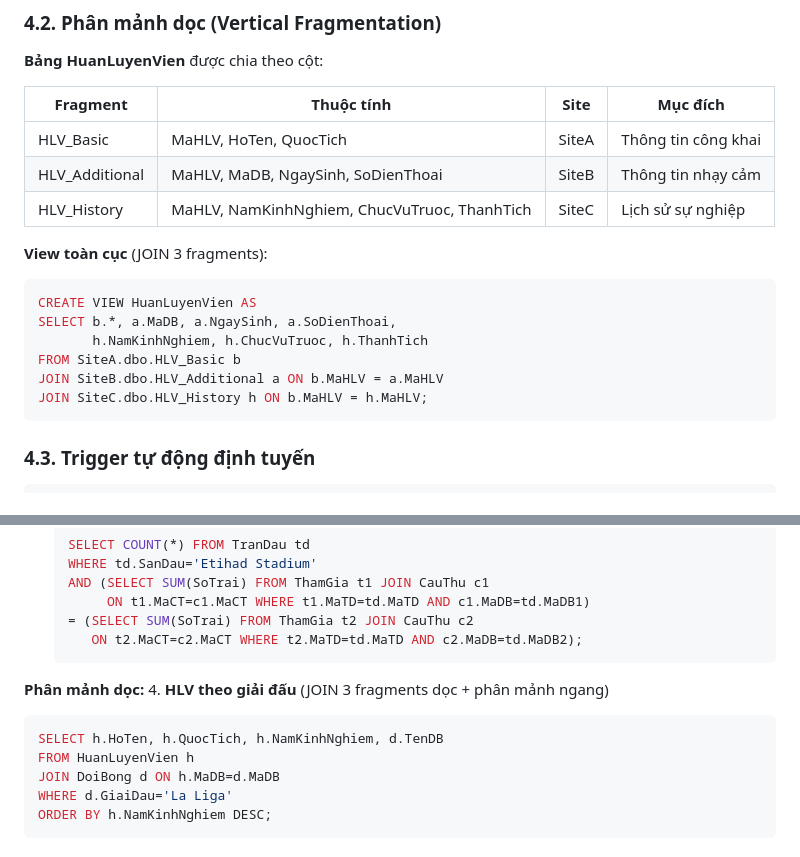
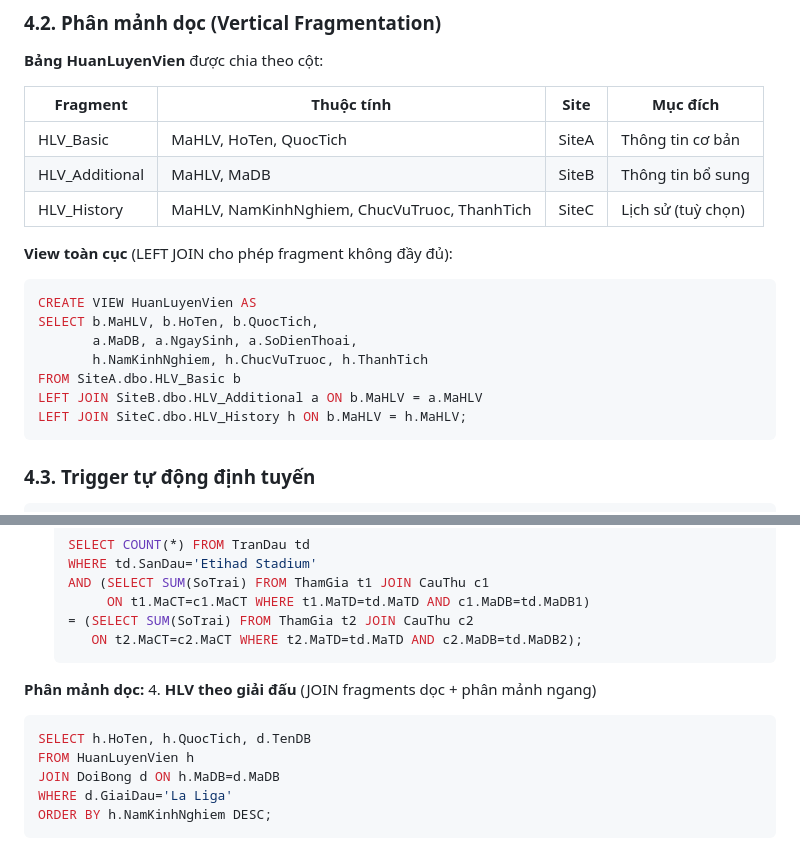
Before and after one commit to longphan200518/CSDLPT-Distributed-Database, a Markdown page: README.md, 2 parts joined by grey strips. Rendered like a GitHub page.

Commit message:
docs: update README and report to reflect simplified HLV structure (4 fields, LEFT JOIN)

````diff
--- a/README.md
+++ b/README.md
@@ -118,18 +118,19 @@ SELECT * FROM SiteC.dbo.DoiBong;
 
 | Fragment | Thuộc tính | Site | Mục đích |
 |----------|-----------|------|----------|
-| HLV_Basic | MaHLV, HoTen, QuocTich | SiteA | Thông tin công khai |
-| HLV_Additional | MaHLV, MaDB, NgaySinh, SoDienThoai | SiteB | Thông tin nhạy cảm |
-| HLV_History | MaHLV, NamKinhNghiem, ChucVuTruoc, ThanhTich | SiteC | Lịch sử sự nghiệp |
+| HLV_Basic | MaHLV, HoTen, QuocTich | SiteA | Thông tin cơ bản |
+| HLV_Additional | MaHLV, MaDB | SiteB | Thông tin bổ sung |
+| HLV_History | MaHLV, NamKinhNghiem, ChucVuTruoc, ThanhTich | SiteC | Lịch sử (tuỳ chọn) |
 
-**View toàn cục** (JOIN 3 fragments):
+**View toàn cục** (LEFT JOIN cho phép fragment không đầy đủ):
 ```sql
 CREATE VIEW HuanLuyenVien AS
-SELECT b.*, a.MaDB, a.NgaySinh, a.SoDienThoai,
+SELECT b.MaHLV, b.HoTen, b.QuocTich,
+       a.MaDB, a.NgaySinh, a.SoDienThoai,
        h.NamKinhNghiem, h.ChucVuTruoc, h.ThanhTich
 FROM SiteA.dbo.HLV_Basic b
-JOIN SiteB.dbo.HLV_Additional a ON b.MaHLV = a.MaHLV
-JOIN SiteC.dbo.HLV_History h ON b.MaHLV = h.MaHLV;
+LEFT JOIN SiteB.dbo.HLV_Additional a ON b.MaHLV = a.MaHLV
+LEFT JOIN SiteC.dbo.HLV_History h ON b.MaHLV = h.MaHLV;
 ```
 
 ### 4.3. Trigger tự động định tuyến
@@ -192,9 +193,9 @@ END;
    ```
 
 **Phân mảnh dọc:**
-4. **HLV theo giải đấu** (JOIN 3 fragments dọc + phân mảnh ngang)
+4. **HLV theo giải đấu** (JOIN fragments dọc + phân mảnh ngang)
    ```sql
-   SELECT h.HoTen, h.QuocTich, h.NamKinhNghiem, d.TenDB
+   SELECT h.HoTen, h.QuocTich, d.TenDB
    FROM HuanLuyenVien h
    JOIN DoiBong d ON h.MaDB=d.MaDB
    WHERE d.GiaiDau='La Liga'
````
Also changed, not shown: docs/BAO_CAO_CHI_TIET.md (+12 -11 lines).
